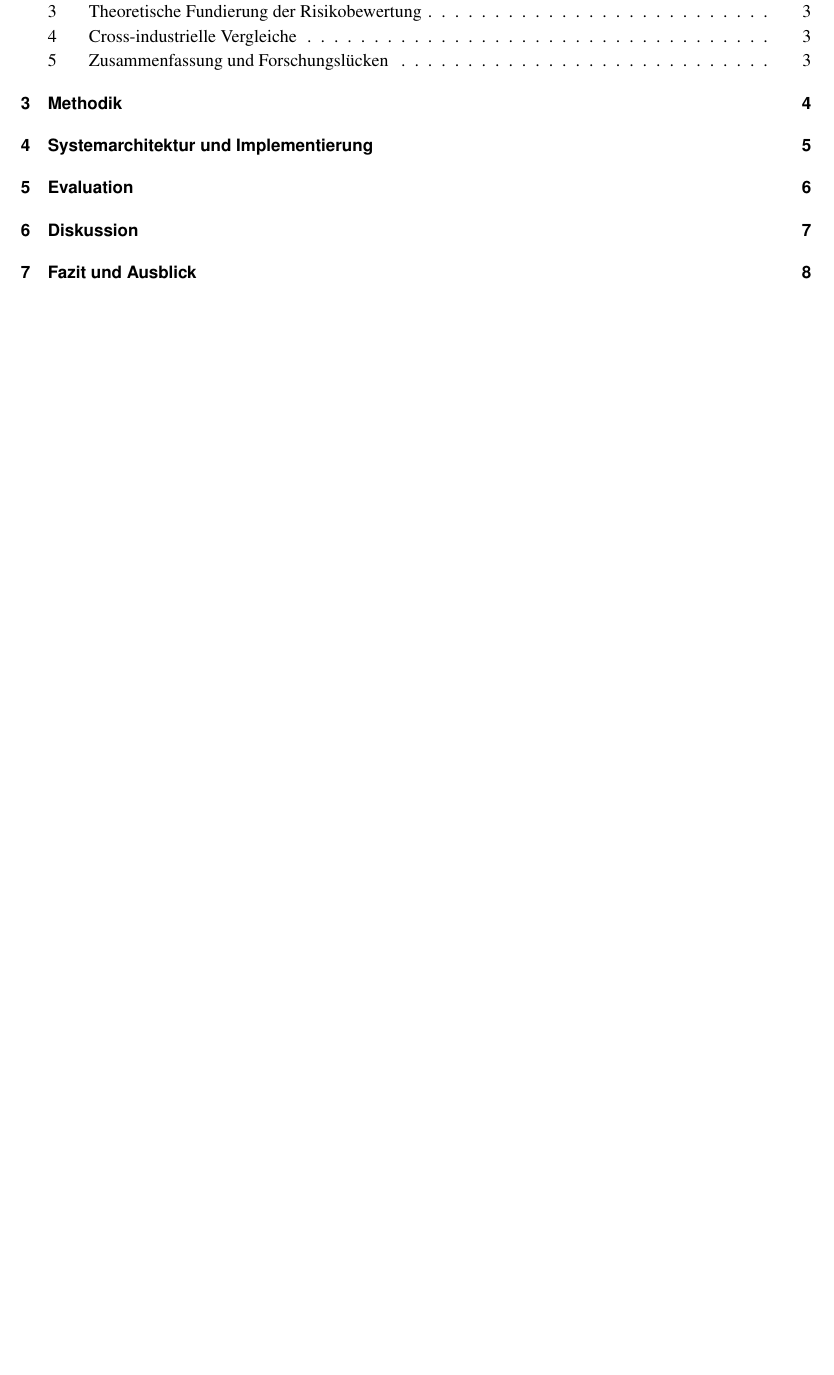
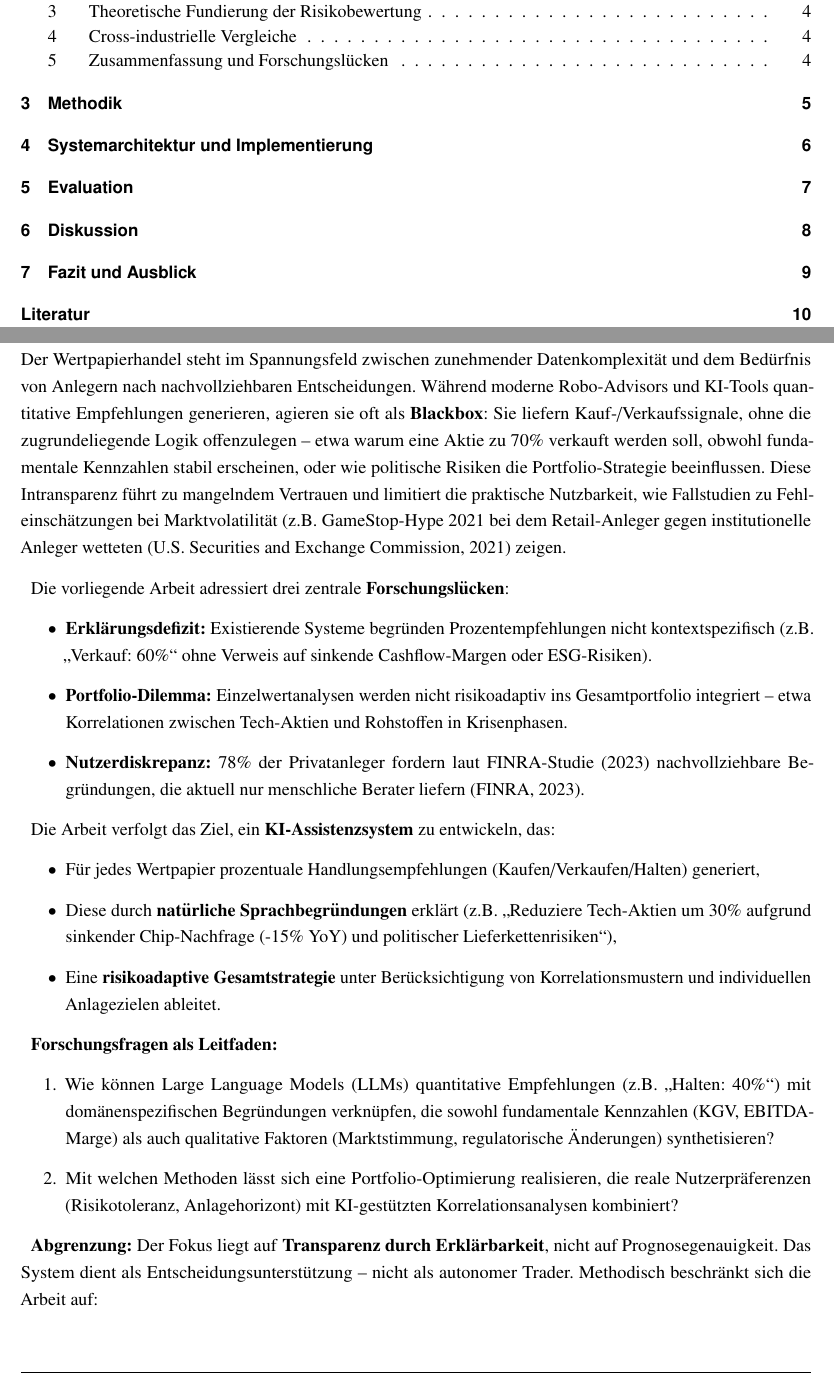
Before and after one commit to jasper-bk/Masterarbeit, a LaTeX document (Dokument.tex, which reads content/01kapitel.tex): part of page 2 of 15 before the commit and two parts of pages 2 and 6 of 16 after it, the two joined at a grey line, cut so that both start at the same text, the shorter picture padded with empty space. Compiled offline with pdfLaTeX.

Commit message:
Einleitung angefangen

```diff
--- a/content/01kapitel.tex
+++ b/content/01kapitel.tex
@@ -1 +1,32 @@
 \chapter{Einleitung}
+
+Der Wertpapierhandel steht im Spannungsfeld zwischen zunehmender Datenkomplexität und dem Bedürfnis von Anlegern nach nachvollziehbaren Entscheidungen.
+Während moderne Robo-Advisors und KI-Tools quantitative Empfehlungen generieren, agieren sie oft als \textbf{Blackbox}: Sie liefern Kauf-/Verkaufssignale, ohne die zugrundeliegende Logik offenzulegen – etwa warum eine Aktie zu 70\% verkauft werden soll, obwohl fundamentale Kennzahlen stabil erscheinen, oder wie politische Risiken die Portfolio-Strategie beeinflussen.
+Diese Intransparenz führt zu mangelndem Vertrauen und limitiert die praktische Nutzbarkeit, wie Fallstudien zu Fehleinschätzungen bei Marktvolatilität (z.B. GameStop-Hype 2021 bei dem Retail-Anleger gegen institutionelle Anleger wetteten (\cite{sec2021gamestop}) zeigen.
+
+
+Die vorliegende Arbeit adressiert drei zentrale \textbf{Forschungslücken}:
+\begin{itemize}
+    \item \textbf{Erklärungsdefizit:} Existierende Systeme begründen Prozentempfehlungen nicht kontextspezifisch (z.B. \enquote{Verkauf: 60\%} ohne Verweis auf sinkende Cashflow-Margen oder ESG-Risiken).
+    \item \textbf{Portfolio-Dilemma:} Einzelwertanalysen werden nicht risikoadaptiv ins Gesamtportfolio integriert – etwa Korrelationen zwischen Tech-Aktien und Rohstoffen in Krisenphasen.
+    \item \textbf{Nutzerdiskrepanz:} 78\% der Privatanleger fordern laut FINRA-Studie (2023) nachvollziehbare Begründungen, die aktuell nur menschliche Berater liefern (\cite{finra2023survey}).
+\end{itemize}
+
+Die Arbeit verfolgt das Ziel, ein \textbf{KI-Assistenzsystem} zu entwickeln, das:
+\begin{itemize}
+    \item Für jedes Wertpapier prozentuale Handlungsempfehlungen (Kaufen/Verkaufen/Halten) generiert,
+    \item Diese durch \textbf{natürliche Sprachbegründungen} erklärt (z.B. \enquote{Reduziere Tech-Aktien um 30\% aufgrund sinkender Chip-Nachfrage (-15\% YoY) und politischer Lieferkettenrisiken}),
+    \item Eine \textbf{risikoadaptive Gesamtstrategie} unter Berücksichtigung von Korrelationsmustern und individuellen Anlagezielen ableitet.
+\end{itemize}
+
+\textbf{Forschungsfragen als Leitfaden:}
+\begin{enumerate}
+    \item Wie können Large Language Models (LLMs) quantitative Empfehlungen (z.B. \enquote{Halten: 40\%}) mit domänenspezifischen Begründungen verknüpfen, die sowohl fundamentale Kennzahlen (KGV, EBITDA-Marge) als auch qualitative Faktoren (Marktstimmung, regulatorische Änderungen) synthetisieren?
+    \item Mit welchen Methoden lässt sich eine Portfolio-Optimierung realisieren, die reale Nutzerpräferenzen (Risikotoleranz, Anlagehorizont) mit KI-gestützten Korrelationsanalysen kombiniert?
+\end{enumerate}
+
+\textbf{Abgrenzung:} Der Fokus liegt auf \textbf{Transparenz durch Erklärbarkeit}, nicht auf Prognosegenauigkeit.
+Das System dient als Entscheidungsunterstützung – nicht als autonomer Trader.
+Methodisch beschränkt sich die Arbeit auf:
+\begin{itemize}
+    \item Generierung prozentualer Empfehlungen durch Analyse strukturierter Daten (Kennzahlen) und unstrukturierter Quellen (News, Social Media)
```
Also changed, not shown: bibliographie.bib (+16 -0 lines), content/02kapitel.tex (+2 -2 lines), Dokument.pdf, content/01kapitel.tex (19 more changed lines).
